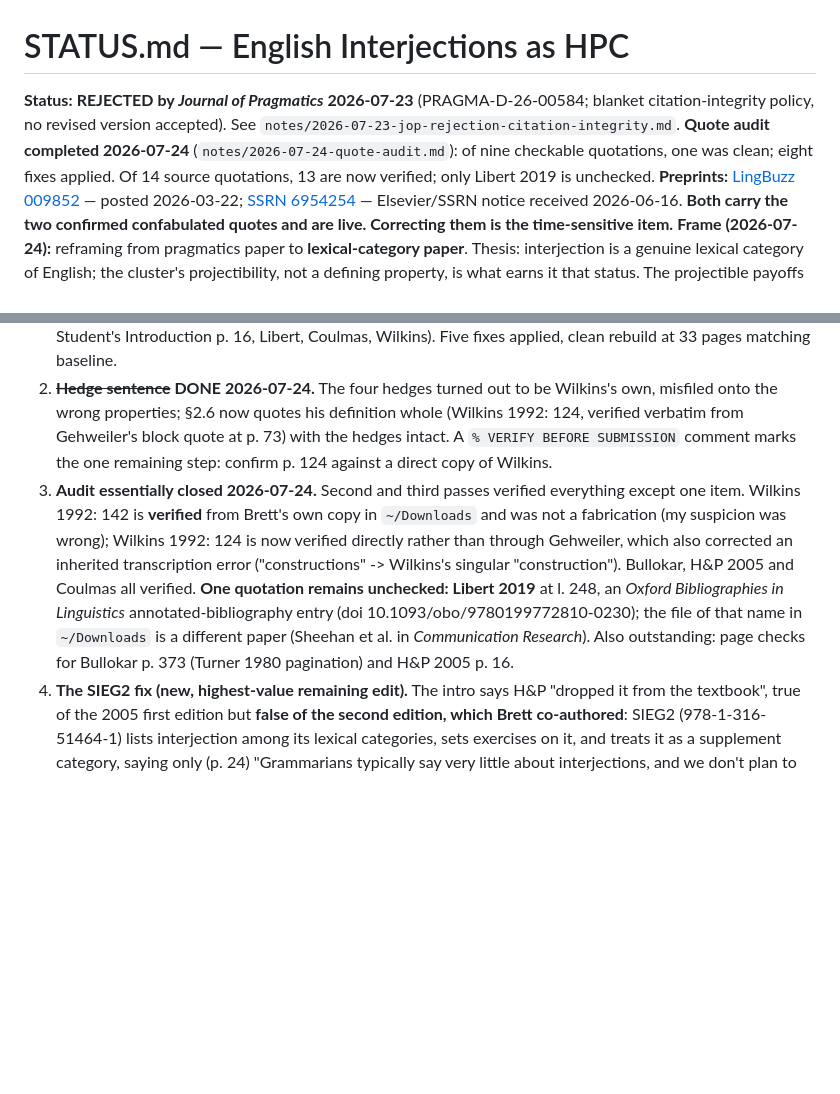
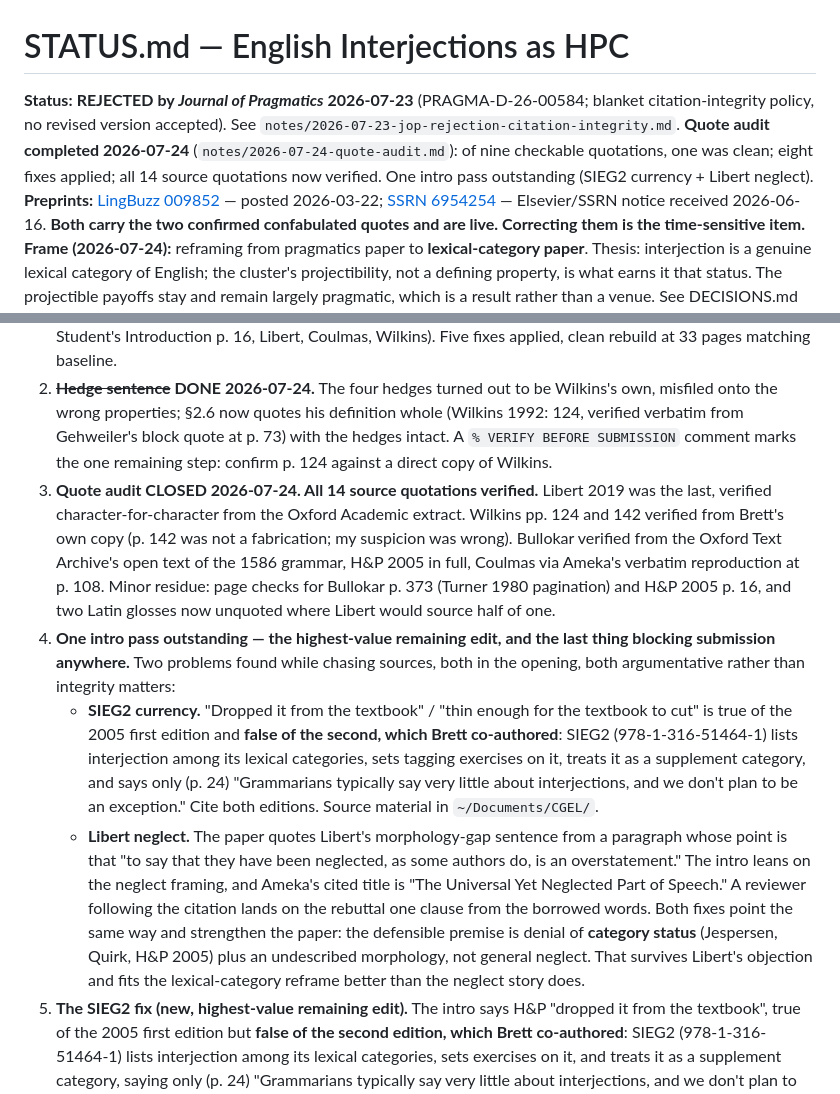
Before and after one commit to BrettRey/interjections-hpc, a Markdown page: STATUS.md, 2 parts joined by grey strips. GitHub-like rendering; blank space fills up the shorter version.

```diff
--- a/STATUS.md
+++ b/STATUS.md
@@ -1,7 +1,7 @@
 # STATUS.md — English Interjections as HPC
 <!-- SUMMARY: JoP-rejected on citation integrity; reframing from pragmatics to lexical-category paper; venue is Journal of Linguistics but HELD until LIN-2026-0100 resolves (~Dec 2026) · status: fixing-embarrassments · updated: 2026-07-24 -->
 
-**Status:** **REJECTED by *Journal of Pragmatics* 2026-07-23** (PRAGMA-D-26-00584; blanket citation-integrity policy, no revised version accepted). See `notes/2026-07-23-jop-rejection-citation-integrity.md`. **Quote audit completed 2026-07-24** (`notes/2026-07-24-quote-audit.md`): of nine checkable quotations, one was clean; eight fixes applied. Of 14 source quotations, 13 are now verified; only Libert 2019 is unchecked.
+**Status:** **REJECTED by *Journal of Pragmatics* 2026-07-23** (PRAGMA-D-26-00584; blanket citation-integrity policy, no revised version accepted). See `notes/2026-07-23-jop-rejection-citation-integrity.md`. **Quote audit completed 2026-07-24** (`notes/2026-07-24-quote-audit.md`): of nine checkable quotations, one was clean; eight fixes applied; all 14 source quotations now verified. One intro pass outstanding (SIEG2 currency + Libert neglect).
 **Preprints:** [LingBuzz 009852](https://lingbuzz.net/lingbuzz/009852) — posted 2026-03-22; [SSRN 6954254](https://ssrn.com/abstract=6954254) — Elsevier/SSRN notice received 2026-06-16. **Both carry the two confirmed confabulated quotes and are live. Correcting them is the time-sensitive item.**
 **Frame (2026-07-24):** reframing from pragmatics paper to **lexical-category paper**. Thesis: interjection is a genuine lexical category of English; the cluster's projectibility, not a defining property, is what earns it that status. The projectible payoffs stay and remain largely pragmatic, which is a result rather than a venue. See DECISIONS.md 2026-07-24.
 **Primary target:** ***Journal of Linguistics* — intended, HELD, not submitted.** Hold condition: LIN-2026-0100 (definiteness/projectibility) under review at JL since 2026-06-11, reports expected ~December 2026. Same argument applied to a different English category; do not run both at JL simultaneously. Stretch: *Language* (LSA). Fallback: *Glossa* (OLH), fit UNVERIFIED (site blocks automated fetch).
@@ -82,5 +82,9 @@
 **Now — fix the embarrassments (days of work, not months):**
 1. **~~Quote audit~~ DONE 2026-07-24.** All 27 `\enquote{}` occurrences audited; see `notes/2026-07-24-quote-audit.md`. Of the nine quotations checkable against held sources, **one was clean**: two fabricated (H&P p. 1350, Gehweiler p. 72, the latter with no correct page anywhere in the source), one misquoted (Dingemanse, "space" for "landscape"), four invented hedge words presented as the literature's own (l. 423–425), one right-words-wrong-page (Boyd, 160 not 150). Five more are unverifiable for want of the source (Bullokar, Student's Introduction p. 16, Libert, Coulmas, Wilkins). Five fixes applied, clean rebuild at 33 pages matching baseline.
 2. **~~Hedge sentence~~ DONE 2026-07-24.** The four hedges turned out to be Wilkins's own, misfiled onto the wrong properties; §2.6 now quotes his definition whole (Wilkins 1992: 124, verified verbatim from Gehweiler's block quote at p. 73) with the hedges intact. A `% VERIFY BEFORE SUBMISSION` comment marks the one remaining step: confirm p. 124 against a direct copy of Wilkins.
-3. **Audit essentially closed 2026-07-24.** Second and third passes verified everything except one item. Wilkins 1992: 142 is **verified** from Brett's own copy in `~/Downloads` and was not a fabrication (my suspicion was wrong); Wilkins 1992: 124 is now verified directly rather than through Gehweiler, which also corrected an inherited transcription error ("constructions" -> Wilkins's singular "construction"). Bullokar, H&P 2005 and Coulmas all verified. **One quotation remains unchecked: Libert 2019** at l. 248, an *Oxford Bibliographies in Linguistics* annotated-bibliography entry (doi 10.1093/obo/9780199772810-0230); the file of that name in `~/Downloads` is a different paper (Sheehan et al. in *Communication Research*). Also outstanding: page checks for Bullokar p. 373 (Turner 1980 pagination) and H&P 2005 p. 16.
+3. **Quote audit CLOSED 2026-07-24. All 14 source quotations verified.** Libert 2019 was the last, verified character-for-character from the Oxford Academic extract. Wilkins pp. 124 and 142 verified from Brett's own copy (p. 142 was not a fabrication; my suspicion was wrong). Bullokar verified from the Oxford Text Archive's open text of the 1586 grammar, H&P 2005 in full, Coulmas via Ameka's verbatim reproduction at p. 108. Minor residue: page checks for Bullokar p. 373 (Turner 1980 pagination) and H&P 2005 p. 16, and two Latin glosses now unquoted where Libert would source half of one.
+4. **One intro pass outstanding — the highest-value remaining edit, and the last thing blocking submission anywhere.** Two problems found while chasing sources, both in the opening, both argumentative rather than integrity matters:
+   - **SIEG2 currency.** "Dropped it from the textbook" / "thin enough for the textbook to cut" is true of the 2005 first edition and **false of the second, which Brett co-authored**: SIEG2 (978-1-316-51464-1) lists interjection among its lexical categories, sets tagging exercises on it, treats it as a supplement category, and says only (p. 24) "Grammarians typically say very little about interjections, and we don't plan to be an exception." Cite both editions. Source material in `~/Documents/CGEL/`.
+   - **Libert neglect.** The paper quotes Libert's morphology-gap sentence from a paragraph whose point is that "to say that they have been neglected, as some authors do, is an overstatement." The intro leans on the neglect framing, and Ameka's cited title is "The Universal Yet Neglected Part of Speech." A reviewer following the citation lands on the rebuttal one clause from the borrowed words.
+   Both fixes point the same way and strengthen the paper: the defensible premise is denial of **category status** (Jespersen, Quirk, H&P 2005) plus an undescribed morphology, not general neglect. That survives Libert's objection and fits the lexical-category reframe better than the neglect story does.
 4. **The SIEG2 fix (new, highest-value remaining edit).** The intro says H&P "dropped it from the textbook", true of the 2005 first edition but **false of the second edition, which Brett co-authored**: SIEG2 (978-1-316-51464-1) lists interjection among its lexical categories, sets exercises on it, and treats it as a supplement category, saying only (p. 24) "Grammarians typically say very little about interjections, and we don't plan to be an exception." Cite both editions. A *Journal of Linguistics* reviewer is likely to hold SIEG2. Source material is in `~/Documents/CGEL/` (SIEG2 manuscript, errata, drafting chapters) — a directory no previous session had searched.
```
Also changed, not shown: other parts of STATUS.md (+7 -7 lines), DECISIONS.md (+4 -0 lines), notes/2026-07-24-quote-audit.md (+17 -3 lines).
